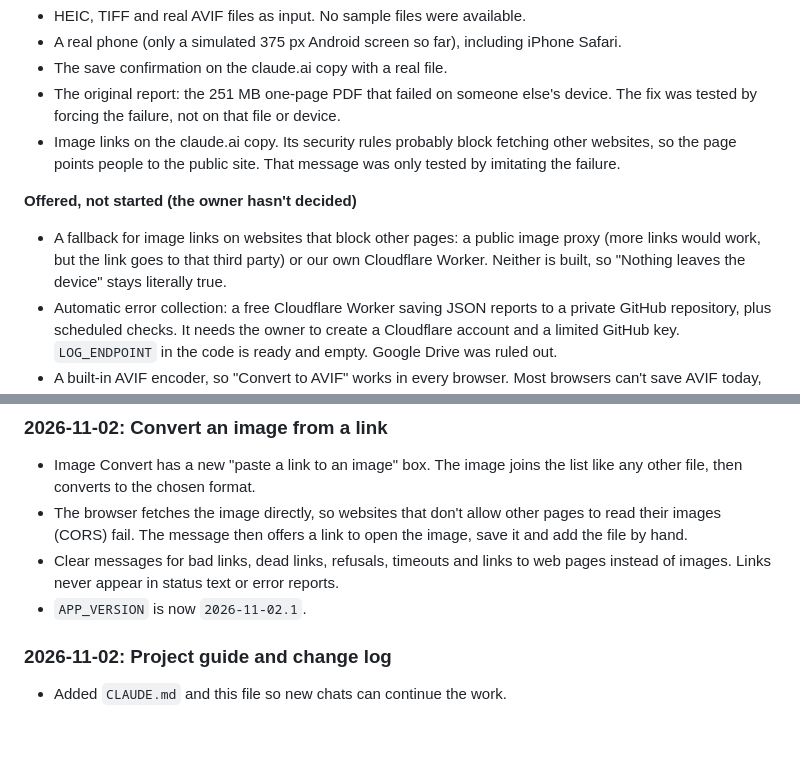
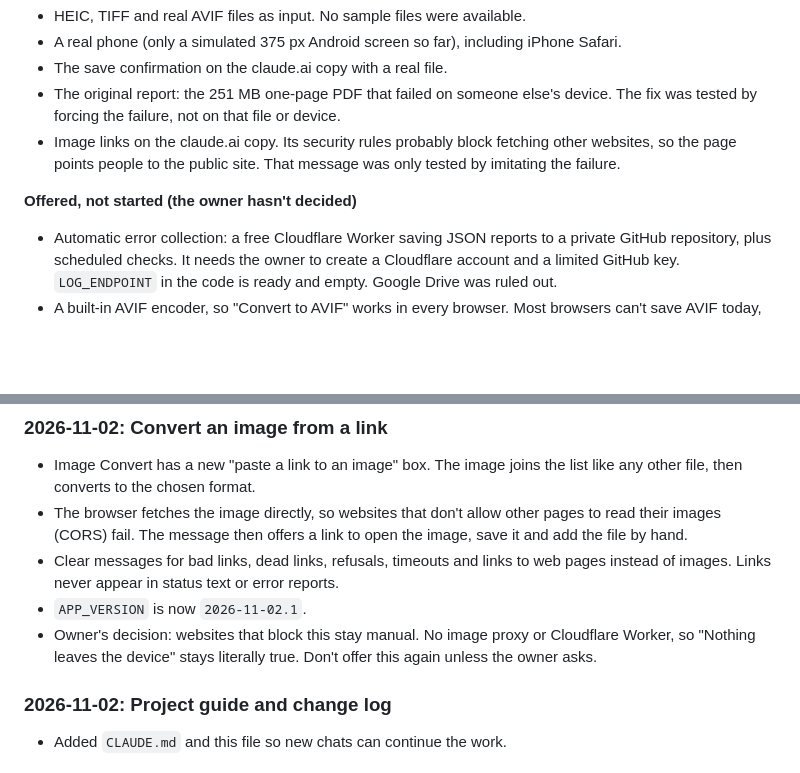
Before and after one commit to somnarayan1001/docura, a Markdown page: CHANGELOG.md, 2 parts joined by grey strips. Drawn GitHub-style; blank space fills up the shorter version.

Commit message:
Record decision to keep blocked image links manual
Co-Authored-By: Claude Opus 5.5 <noreply@anthropic.com>

```diff
--- a/CHANGELOG.md
+++ b/CHANGELOG.md
@@ -12,7 +12,6 @@ Newest first. Add an entry with every change, and keep "Open items" current.
 - Image links on the claude.ai copy. Its security rules probably block fetching other websites, so the page points people to the public site. That message was only tested by imitating the failure.
 
 **Offered, not started (the owner hasn't decided)**
-- A fallback for image links on websites that block other pages: a public image proxy (more links would work, but the link goes to that third party) or our own Cloudflare Worker. Neither is built, so "Nothing leaves the device" stays literally true.
 - Automatic error collection: a free Cloudflare Worker saving JSON reports to a private GitHub repository, plus scheduled checks. It needs the owner to create a Cloudflare account and a limited GitHub key. `LOG_ENDPOINT` in the code is ready and empty. Google Drive was ruled out.
 - A built-in AVIF encoder, so "Convert to AVIF" works in every browser. Most browsers can't save AVIF today, so the option is hidden there. It would work on the GitHub site only.
 
@@ -29,6 +28,7 @@ Newest first. Add an entry with every change, and keep "Open items" current.
 - The browser fetches the image directly, so websites that don't allow other pages to read their images (CORS) fail. The message then offers a link to open the image, save it and add the file by hand.
 - Clear messages for bad links, dead links, refusals, timeouts and links to web pages instead of images. Links never appear in status text or error reports.
 - `APP_VERSION` is now `2026-11-02.1`.
+- Owner's decision: websites that block this stay manual. No image proxy or Cloudflare Worker, so "Nothing leaves the device" stays literally true. Don't offer this again unless the owner asks.
 
 ### 2026-11-02: Project guide and change log
 - Added `CLAUDE.md` and this file so new chats can continue the work.
```
